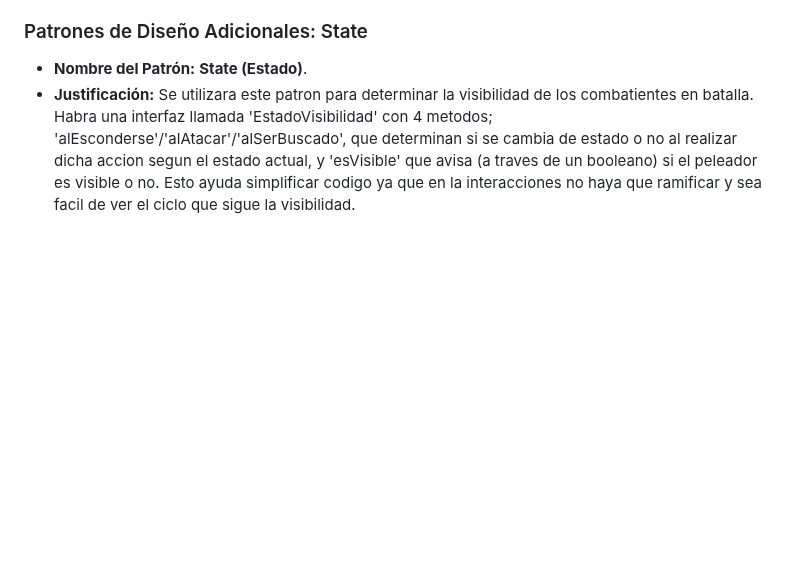
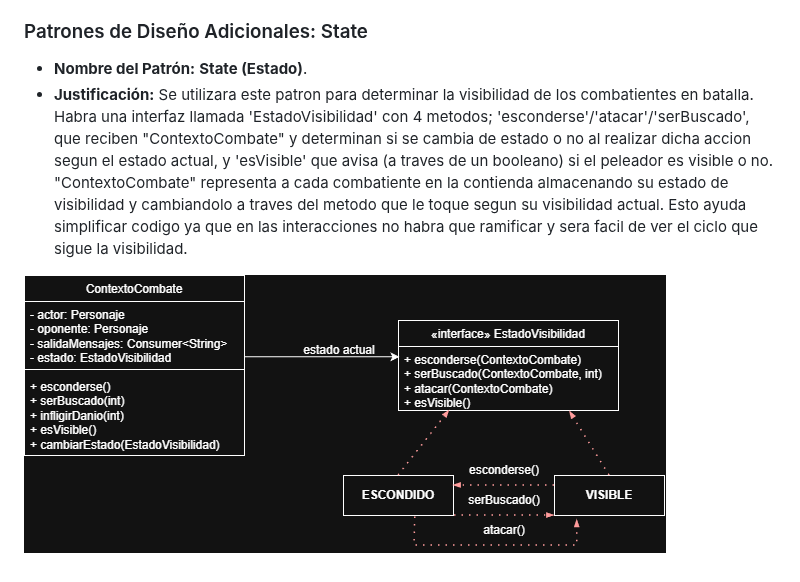
Before and after one commit to lautidou/Proyecto-final-POO-2026, a Markdown page: README.md, the part around the change. GitHub-like rendering; pictures changed too: Final/images/UMLstate.drawio.png (added); blank space fills up the shorter version.

```diff
--- a/README.md
+++ b/README.md
@@ -48,4 +48,6 @@ El objetivo es desarrollar un videojuego funcional, donde el jugador pueda inter
 
 ### Patrones de Diseño Adicionales: State
 - **Nombre del Patrón:** **State (Estado)**.
-- **Justificación:** Se utilizara este patron para determinar la visibilidad de los combatientes en batalla. Habra una interfaz llamada 'EstadoVisibilidad' con 4 metodos; 'alEsconderse'/'alAtacar'/'alSerBuscado', que determinan si se cambia de estado o no al realizar dicha accion segun el estado actual, y 'esVisible' que avisa (a traves de un booleano) si el peleador es visible o no. Esto ayuda simplificar codigo ya que en la interacciones no haya que ramificar y sea facil de ver el ciclo que sigue la visibilidad.
+- **Justificación:** Se utilizara este patron para determinar la visibilidad de los combatientes en batalla. Habra una interfaz llamada 'EstadoVisibilidad' con 4 metodos; 'esconderse'/'atacar'/'serBuscado', que reciben "ContextoCombate" y determinan si se cambia de estado o no al realizar dicha accion segun el estado actual, y 'esVisible' que avisa (a traves de un booleano) si el peleador es visible o no. "ContextoCombate" representa a cada combatiente en la contienda almacenando su estado de visibilidad y cambiandolo a traves del metodo que le toque segun su visibilidad actual. Esto ayuda simplificar codigo ya que en las interacciones no habra que ramificar y sera facil de ver el ciclo que sigue la visibilidad.
+
+![Diagrama STATE](./Final/images/UMLstate.drawio.png)
```
Also changed, not shown: Final/images/UML version 1.drawio.png (renamed from UML version 1.drawio.png), UML preliminar.png (deleted), 7 other files.
